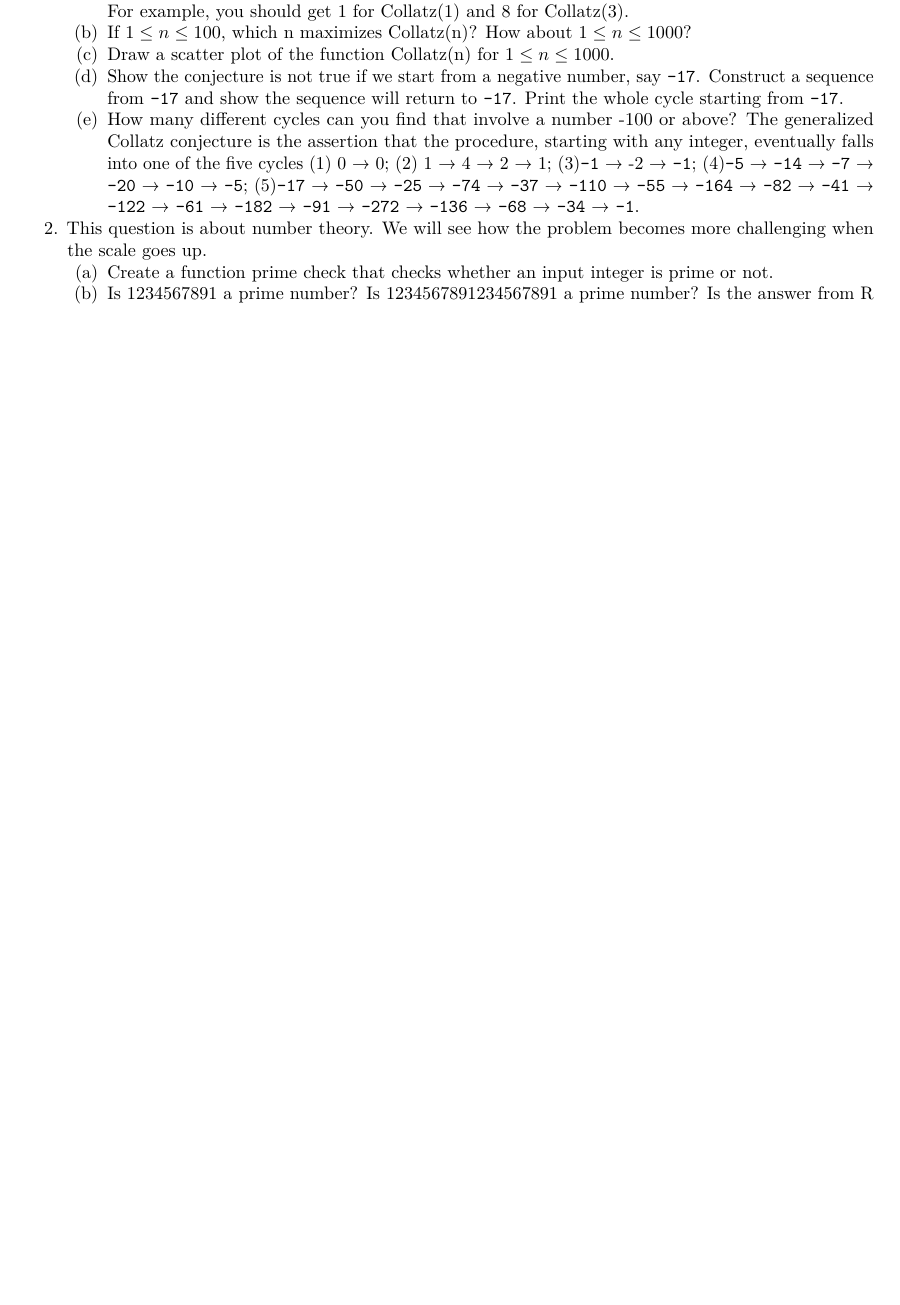
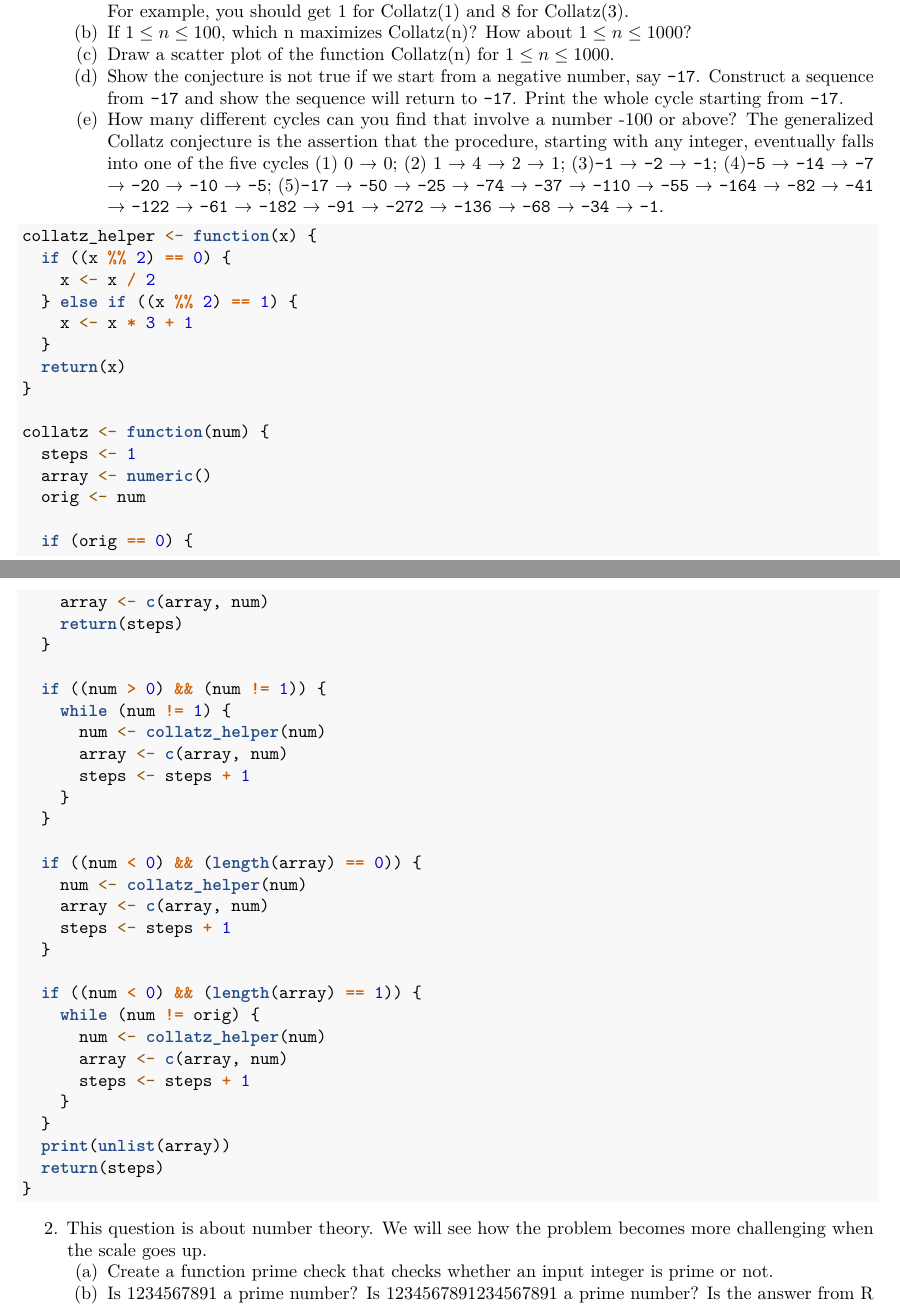
Before and after one commit to Josesx506/UA_PhD_Coursework_Assignments, an R Markdown document (2024_Spring_Stat_675/Assgn_03/Assgn_03.rmd): part of page 1 of 5 before the commit and two parts of pages 1 and 2 of 6 after it, the two joined at a grey line, cut so that both start at the same text, the shorter picture padded with empty space. Rendered offline with R 4.5, knitr and Pandoc, then LaTeX, with nearby package versions; code that draws random numbers runs with fixed seeds of ours; some code elsewhere in the file could not run offline.

Commit message:
Updated prime and collatz implementations

````diff
--- a/2024_Spring_Stat_675/Assgn_03/Assgn_03.rmd
+++ b/2024_Spring_Stat_675/Assgn_03/Assgn_03.rmd
@@ -25,12 +25,54 @@ The sequence reaches 1 at the 8th term.
     from `-17` and show the sequence will return to `-17`. Print the whole cycle starting from `-17`.
     (e) How many different cycles can you find that involve a number -100 or above? The generalized
     Collatz conjecture is the assertion that the procedure, starting with any integer, eventually falls
-    into one of the five cycles (1) 0 → 0; (2) 1 → 4 → 2 → 1; (3)`-1` → -2 → `-1`; (4)`-5` → `-14` →
+    into one of the five cycles (1) 0 → 0; (2) 1 → 4 → 2 → 1; (3)`-1` → `-2` → `-1`; (4)`-5` → `-14` →
     `-7` → `-20` → `-10` → `-5`; (5)`-17` → `-50` → `-25` → `-74` → `-37` → `-110` → `-55` → `-164` →
     `-82` → `-41` → `-122` → `-61` → `-182` → `-91` → `-272` → `-136` → `-68` → `-34` → `-1`.
 
 ```{r}
+collatz_helper <- function(x) {
+  if ((x %% 2) == 0) {
+    x <- x / 2
+  } else if ((x %% 2) == 1) {
+    x <- x * 3 + 1
+  }
+  return(x)
+}
 
+collatz <- function(num) {
+  steps <- 1
+  array <- numeric()
+  orig <- num
+
+  if (orig == 0) {
+    array <- c(array, num)
+    return(steps)
+  }
+
+  if ((num > 0) && (num != 1)) {
+    while (num != 1) {
+      num <- collatz_helper(num)
+      array <- c(array, num)
+      steps <- steps + 1
+    }
+  }
+
+  if ((num < 0) && (length(array) == 0)) {
+    num <- collatz_helper(num)
+    array <- c(array, num)
+    steps <- steps + 1
+  }
+
+  if ((num < 0) && (length(array) == 1)) {
+    while (num != orig) {
+      num <- collatz_helper(num)
+      array <- c(array, num)
+      steps <- steps + 1
+    }
+  }
+  print(unlist(array))
+  return(steps)
+}
 ```
 
 2. This question is about number theory. We will see how the problem becomes more challenging when
````
Also changed, not shown: 2024_Spring_Stat_675/Assgn_03/Assgn_03.rmd (33 more changed lines).
